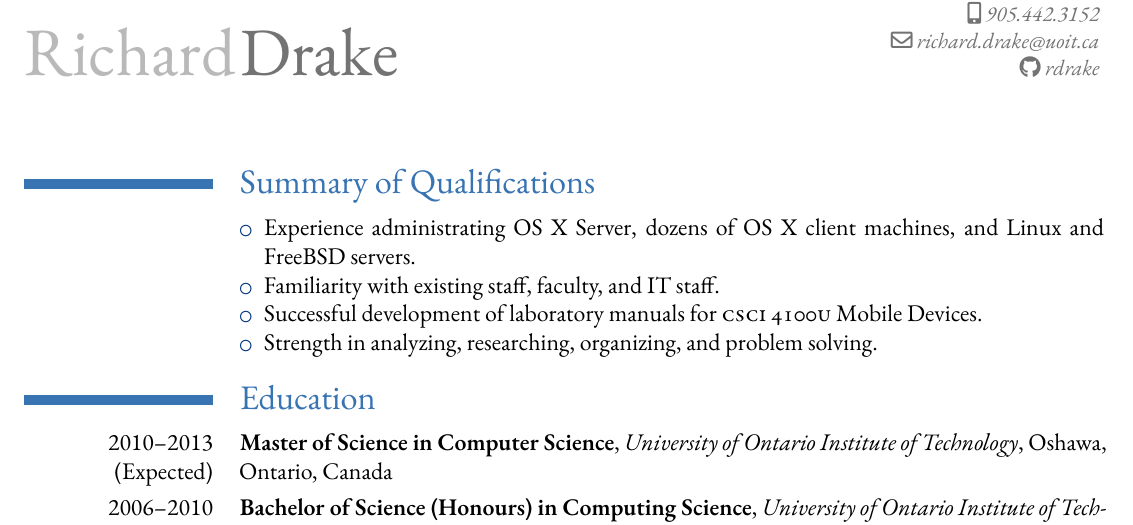
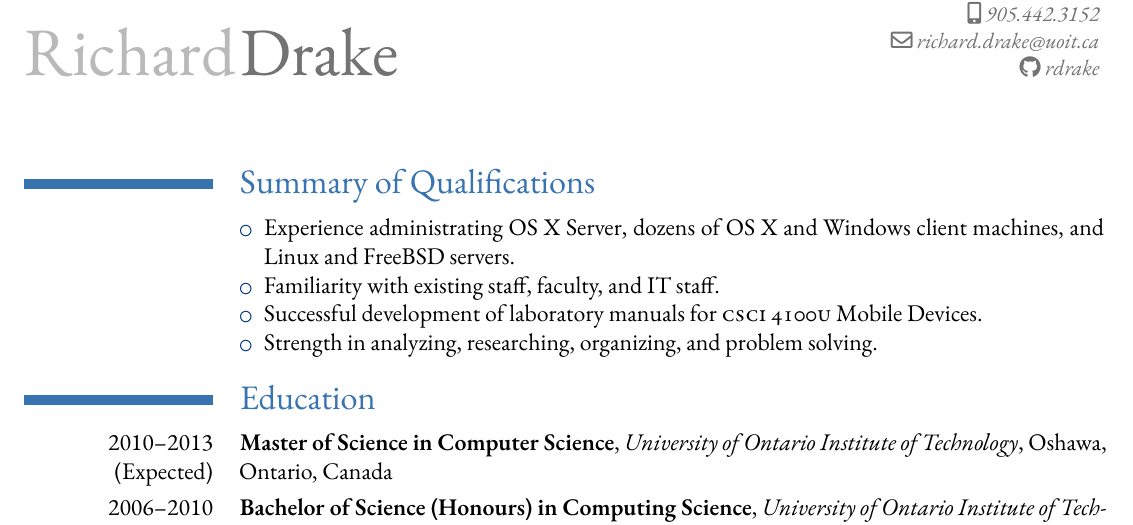
Before and after one commit to rdrake/cv, a LaTeX CV (drakecv.tex): part of page 1 of 3, cut so that both start at the same text. Compiled offline with XeLaTeX; a missing font is replaced by an installed copy or a similar font.

Commit message:
Added Windows clients.

```diff
--- a/drakecv.tex
+++ b/drakecv.tex
@@ -34,7 +34,7 @@
 	\section{Summary of Qualifications}
 		\cvitem{}{
 			\begin{itemize}
-				\item Experience administrating OS X Server, dozens of OS X client machines, and Linux and FreeBSD servers.
+				\item Experience administrating OS X Server, dozens of OS X and Windows client machines, and Linux and FreeBSD servers.
 				\item Familiarity with existing staff, faculty, and IT staff.
 				\item Successful development of laboratory manuals for \ucsc{CSCI 4100U} Mobile Devices.
 				%\item Successful in mastering new skills through hands-on experience.
```
Also changed, not shown: drakecv.pdf.
